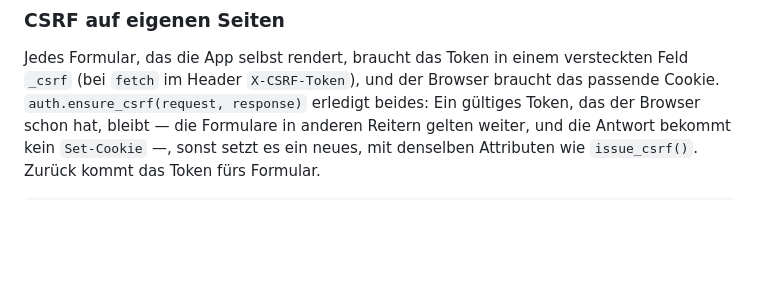
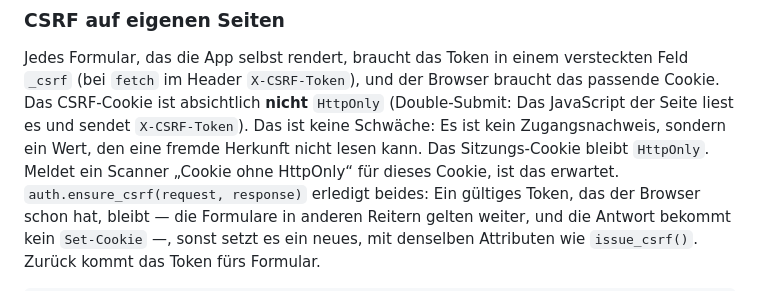
Before and after one commit to Ollornog/TinySesam, a Markdown page: i18n/README.de.md, the part around the change. GitHub-like rendering; blank space fills up the shorter version.

```diff
--- a/i18n/README.de.md
+++ b/i18n/README.de.md
@@ -361,6 +361,10 @@ Dasselbe Muster gibt es für einen eigenen Step-up ([Eigene Step-up-Seite](#eige
 
 Jedes Formular, das die App selbst rendert, braucht das Token in einem versteckten Feld `_csrf`
 (bei `fetch` im Header `X-CSRF-Token`), und der Browser braucht das passende Cookie.
+Das CSRF-Cookie ist absichtlich **nicht** `HttpOnly` (Double-Submit: Das JavaScript der Seite liest es und sendet
+`X-CSRF-Token`). Das ist keine Schwäche: Es ist kein Zugangsnachweis, sondern ein Wert, den eine fremde Herkunft nicht
+lesen kann. Das Sitzungs-Cookie bleibt `HttpOnly`. Meldet ein Scanner „Cookie ohne HttpOnly“ für dieses Cookie, ist das
+erwartet.
 `auth.ensure_csrf(request, response)` erledigt beides: Ein gültiges Token, das der Browser schon
 hat, bleibt — die Formulare in anderen Reitern gelten weiter, und die Antwort bekommt kein
 `Set-Cookie` —, sonst setzt es ein neues, mit denselben Attributen wie `issue_csrf()`. Zurück kommt
```
Also changed, not shown: README.md (+3 -0 lines).
